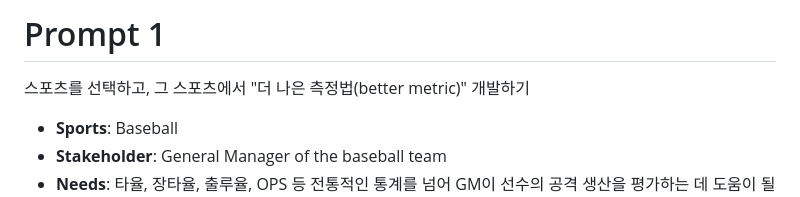
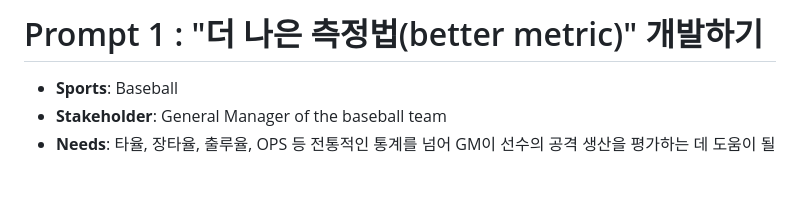
Before and after one commit to kbr1218/Sports_Analytics, a Markdown page: prompt/Prompt_1/README.md, the part around the change. Rendered like a GitHub page; blank space fills up the shorter version.

```diff
--- a/prompt/Prompt_1/README.md
+++ b/prompt/Prompt_1/README.md
@@ -1,6 +1,5 @@
-# Prompt 1
+# Prompt 1 : "더 나은 측정법(better metric)" 개발하기
 
-스포츠를 선택하고, 그 스포츠에서 "더 나은 측정법(better metric)" 개발하기
 - **Sports**: Baseball
 - **Stakeholder**: General Manager of the baseball team
 - **Needs**: 타율, 장타율, 출루율, OPS 등 전통적인 통계를 넘어 GM이 선수의 공격 생산을 평가하는 데 도움이 될 수 있는 지표
```
